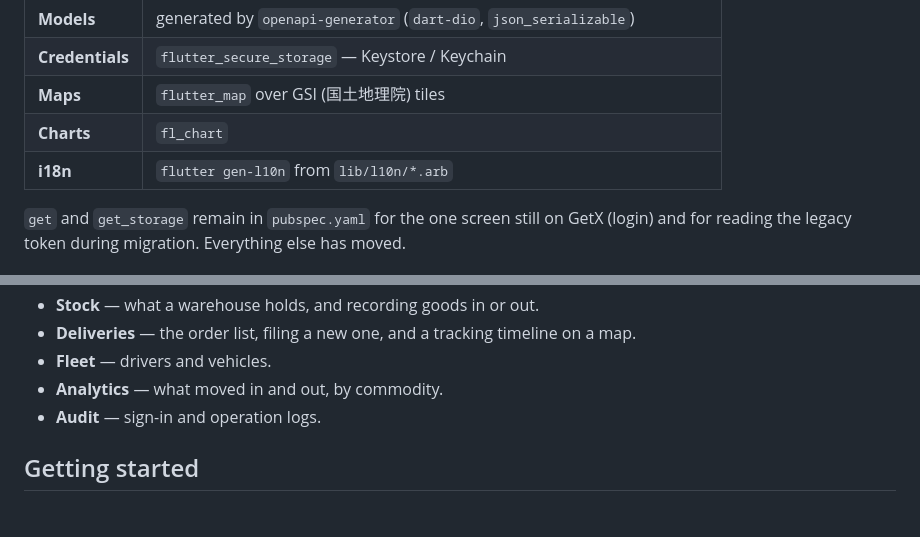
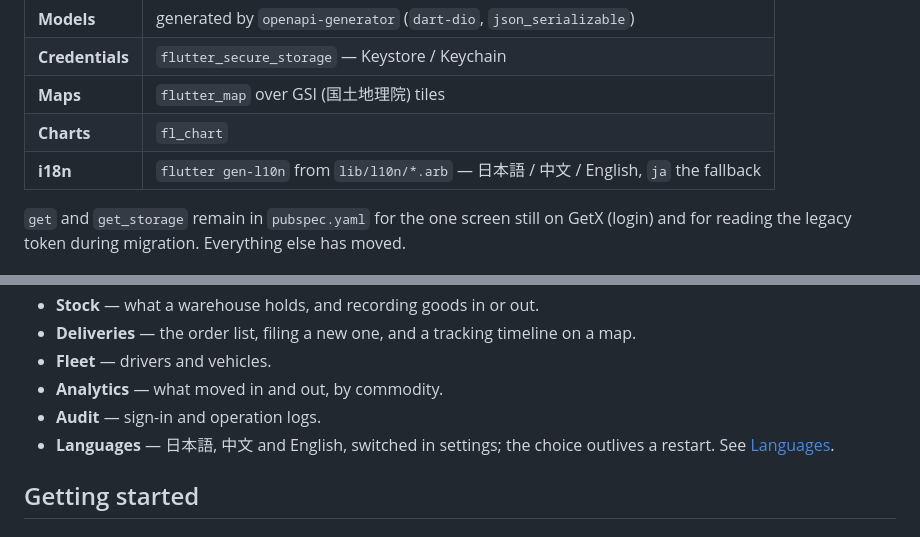
Before and after one commit to PiscesTrio/Loggi_app, a Markdown page: README.md, 2 parts joined by grey strips. GitHub-like rendering.

```diff
--- a/README.md
+++ b/README.md
@@ -28,7 +29,7 @@ builds without running the generator.
 | **Credentials** | `flutter_secure_storage` — Keystore / Keychain |
 | **Maps** | `flutter_map` over GSI (国土地理院) tiles |
 | **Charts** | `fl_chart` |
-| **i18n** | `flutter gen-l10n` from `lib/l10n/*.arb` |
+| **i18n** | `flutter gen-l10n` from `lib/l10n/*.arb` — 日本語 / 中文 / English, `ja` the fallback |
 
 `get` and `get_storage` remain in `pubspec.yaml` for the one screen still on GetX (login) and
 for reading the legacy token during migration. Everything else has moved.
@@ -43,6 +44,8 @@ for reading the legacy token during migration. Everything else has moved.
 - **Fleet** — drivers and vehicles.
 - **Analytics** — what moved in and out, by commodity.
 - **Audit** — sign-in and operation logs.
+- **Languages** — 日本語, 中文 and English, switched in settings; the choice outlives a
+  restart. See [Languages](#languages).
 
 ## Getting started
 
```
Also changed, not shown: other parts of README.md (+30 -7 lines), README.ja.md (added, +201 -0 lines).
